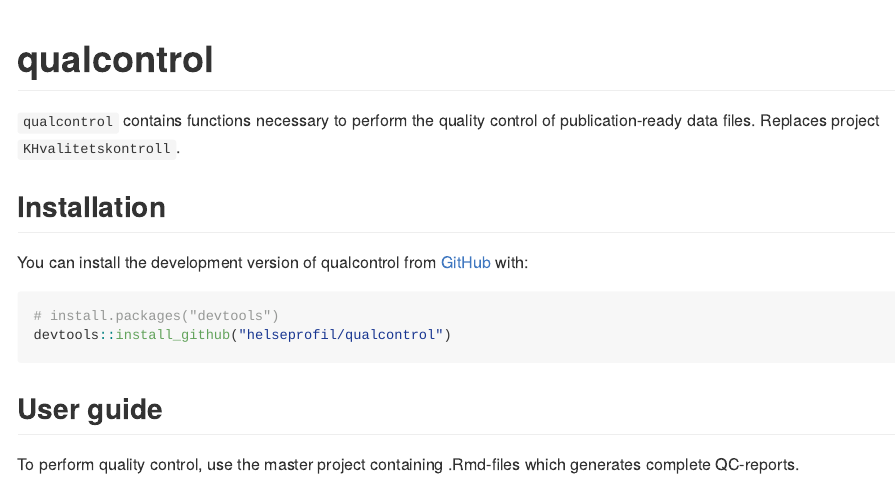
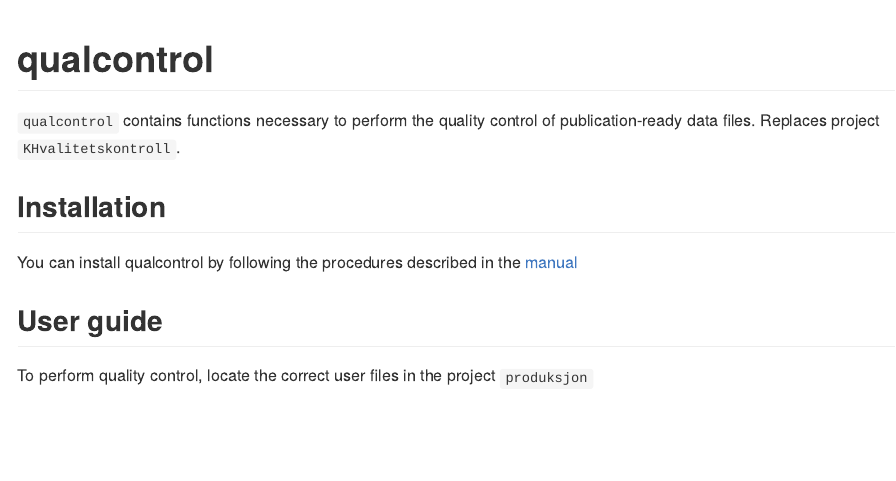
Before and after one commit to helseprofil/qualcontrol, an R Markdown document (README.Rmd): the page in a window 1100 px wide, from its top. Rendered offline with R 4.5, knitr and Pandoc, with nearby package versions; badge pictures from the web are left out.

Commit message:
update dev version to 1.2.1

````diff
--- a/README.Rmd
+++ b/README.Rmd
@@ -28,13 +28,8 @@
 
 ## Installation
 
-You can install the development version of qualcontrol from [GitHub](https://github.com/) with:
-
-``` r
-# install.packages("devtools")
-devtools::install_github("helseprofil/qualcontrol")
-```
+You can install qualcontrol by following the procedures described in the [manual](https://helseprofil.github.io/manual/start-install.html)
 
 ## User guide
 
-To perform quality control, use the master project containing .Rmd-files which generates complete QC-reports.
+To perform quality control, locate the correct user files in the project `produksjon`
````
Also changed, not shown: NEWS.md (+2 -0 lines), 1 other file.
